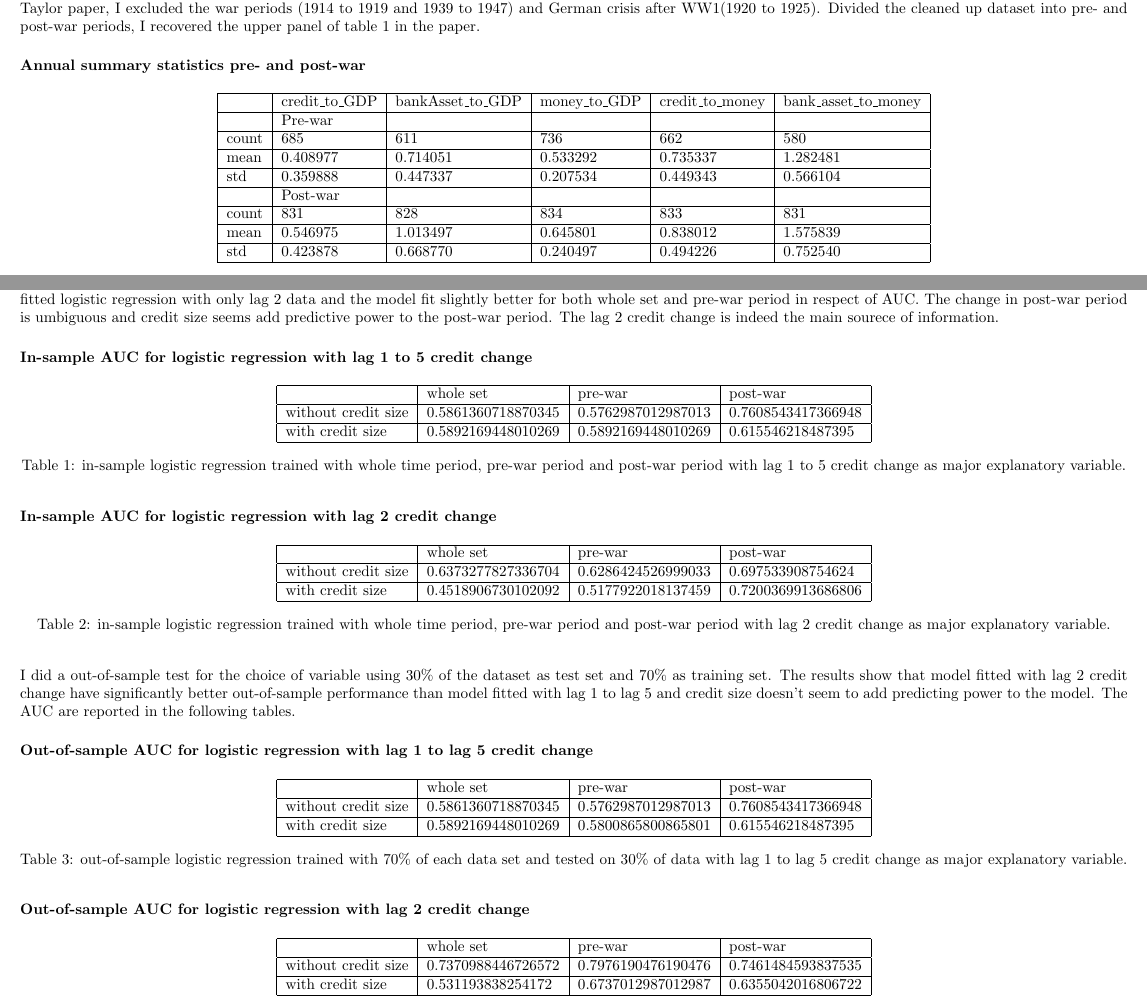
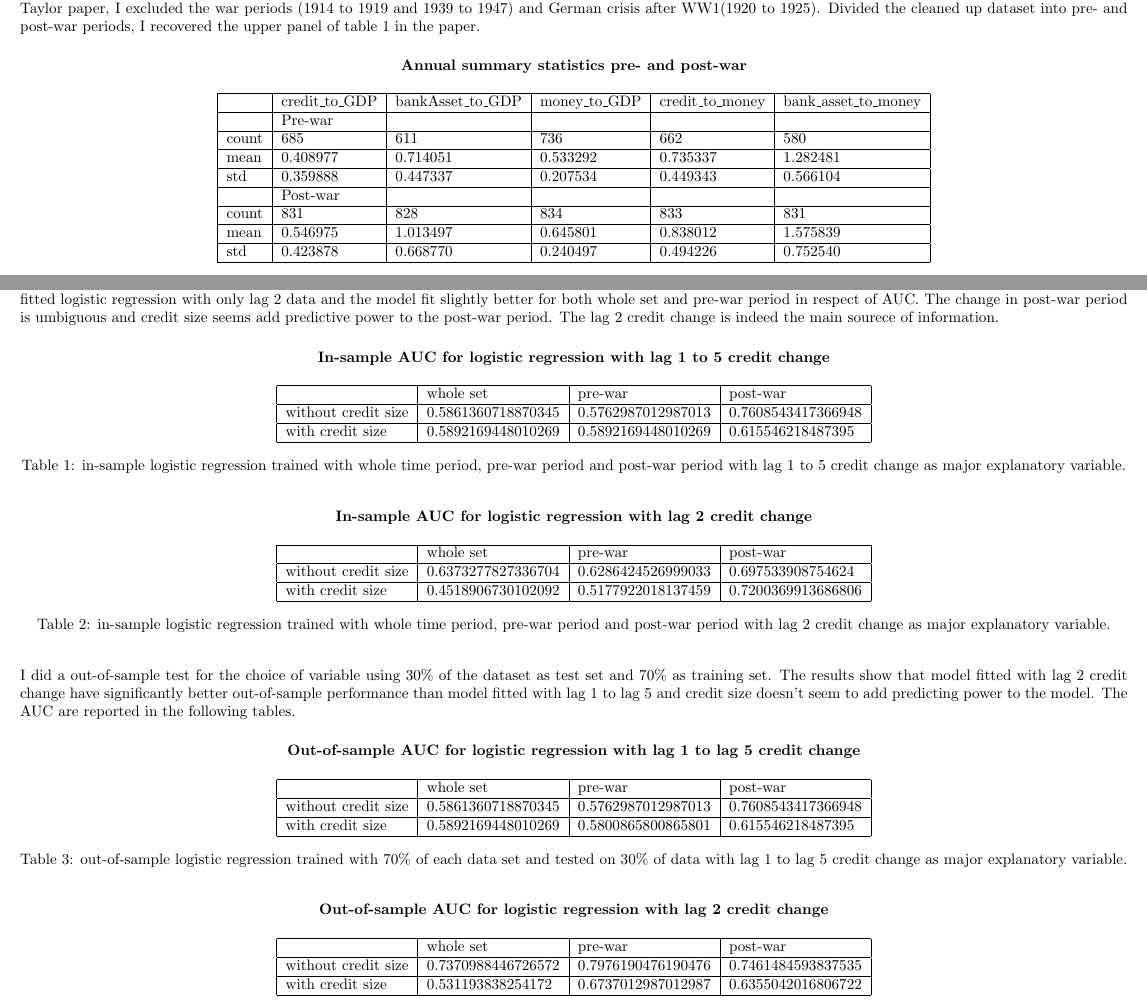
Before and after one commit to linsallyzhao/ml_assignment_1, a LaTeX document (report.tex): two parts of pages 2 and 3 of 9, joined at a grey line, cut so that both start at the same text. Compiled offline with pdfLaTeX.

Commit message:
Table title

```diff
--- a/report.tex
+++ b/report.tex
@@ -89,7 +89,7 @@ and German crisis after WW1(1920 to 1925). Divided the cleaned up
 dataset into pre- and post-war periods, I recovered the upper panel of
 table 1 in the paper.
 
-\subsubsection*{Annual summary statistics pre- and post-war}
+\subsubsection*{\centering{}Annual summary statistics pre- and post-war}
 
 \begin{table}[H]
     \begin{center}\begin{tabular}{|l|l|l|l|l|l|}
@@ -143,21 +143,21 @@ credit size seems add predictive power to the post-war period. The lag 2 credit
 change is indeed the
 main sourece of information.
 
-\subsubsection*{In-sample AUC for logistic regression with lag 1 to 5 credit change}
+\subsubsection*{\centering{}In-sample AUC for logistic regression with lag 1 to 5 credit change}
 
 \begin{table}[H]
-    \caption{in-sample logistic regression trained with whole time period,
-    pre-war period and post-war period with lag 1 to 5 credit change as major
-    explanatory variable.}
     \begin{center}\begin{tabular}{|l|l|l|l|}
     \hline
                         & whole set          & pre-war            & post-war           \\ \hline
     without credit size & 0.5861360718870345 & 0.5762987012987013 & 0.7608543417366948 \\ \hline
     with credit size    & 0.5892169448010269 & 0.5892169448010269 & 0.615546218487395 \\ \hline
     \end{tabular}\end{center}
+    \caption{in-sample logistic regression trained with whole time period,
+    pre-war period and post-war period with lag 1 to 5 credit change as major
+    explanatory variable.}
 \end{table}
 
-\subsubsection*{In-sample AUC for logistic regression with lag 2 credit change}
+\subsubsection*{\centering{}In-sample AUC for logistic regression with lag 2 credit change}
 
 \begin{table}[H]
     \caption{in-sample logistic regression trained with whole time period,
@@ -178,7 +178,7 @@ significantly better out-of-sample performance than model fitted with
 lag 1 to lag 5 and credit size doesn't seem to add predicting
 power to the model. The AUC are reported in the following tables.
 
-\subsubsection*{Out-of-sample AUC for logistic regression with lag 1 to lag 5 credit change}
+\subsubsection*{\centering{}Out-of-sample AUC for logistic regression with lag 1 to lag 5 credit change}
 
 \begin{table}[H]
     \caption{out-of-sample logistic regression trained with 70\% of
@@ -193,7 +193,7 @@ power to the model. The AUC are reported in the following tables.
 \end{table}
 
 
-\subsubsection*{Out-of-sample AUC for logistic regression with lag 2 credit change}
+\subsubsection*{\centering{}Out-of-sample AUC for logistic regression with lag 2 credit change}
 
 \begin{table}[H]
     \caption{out-of-sample logistic regression trained with 70\% of
```
Also changed, not shown: report.pdf, report.tex (4 more changed lines).
